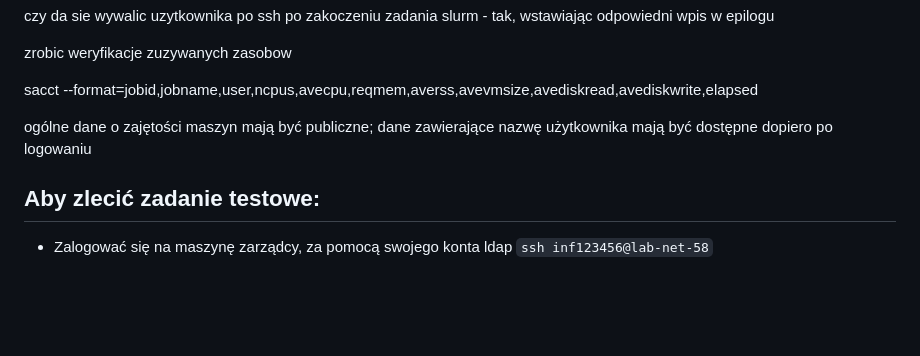
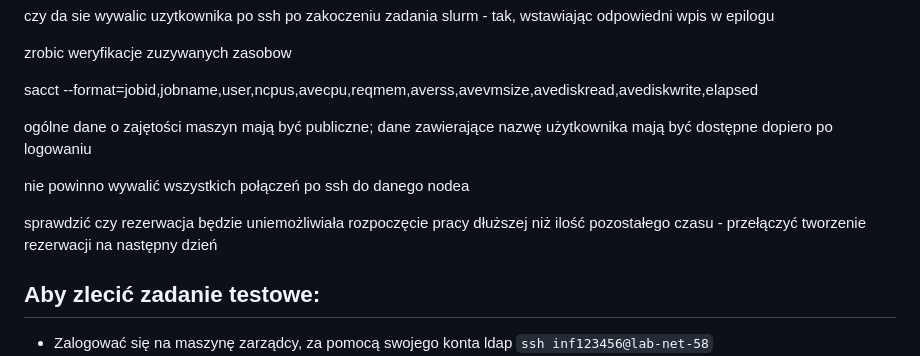
Before and after one commit to JanMetz/Slurm-Management-App, a Markdown page: system-config/notes/notes.md, the part around the change. Drawn GitHub-style; blank space fills up the shorter version.

````diff
--- a/system-config/notes/notes.md
+++ b/system-config/notes/notes.md
@@ -109,6 +109,10 @@ sacct --format=jobid,jobname,user,ncpus,avecpu,reqmem,averss,avevmsize,avediskre
 
 ogólne dane o zajętości maszyn mają być publiczne; dane zawierające nazwę użytkownika mają być dostępne dopiero po logowaniu
 
+nie powinno wywalić wszystkich połączeń po ssh do danego nodea
+
+sprawdzić czy rezerwacja będzie uniemożliwiała rozpoczęcie pracy dłuższej niż ilość pozostałego czasu - przełączyć tworzenie rezerwacji na następny dzień
+
 ## Aby zlecić zadanie testowe:
 - Zalogować się na maszynę zarządcy, za pomocą swojego konta ldap ```ssh inf123456@lab-net-58```
 - Wykonać komendę ```srun -n1 -l /bin/hostname```
````
